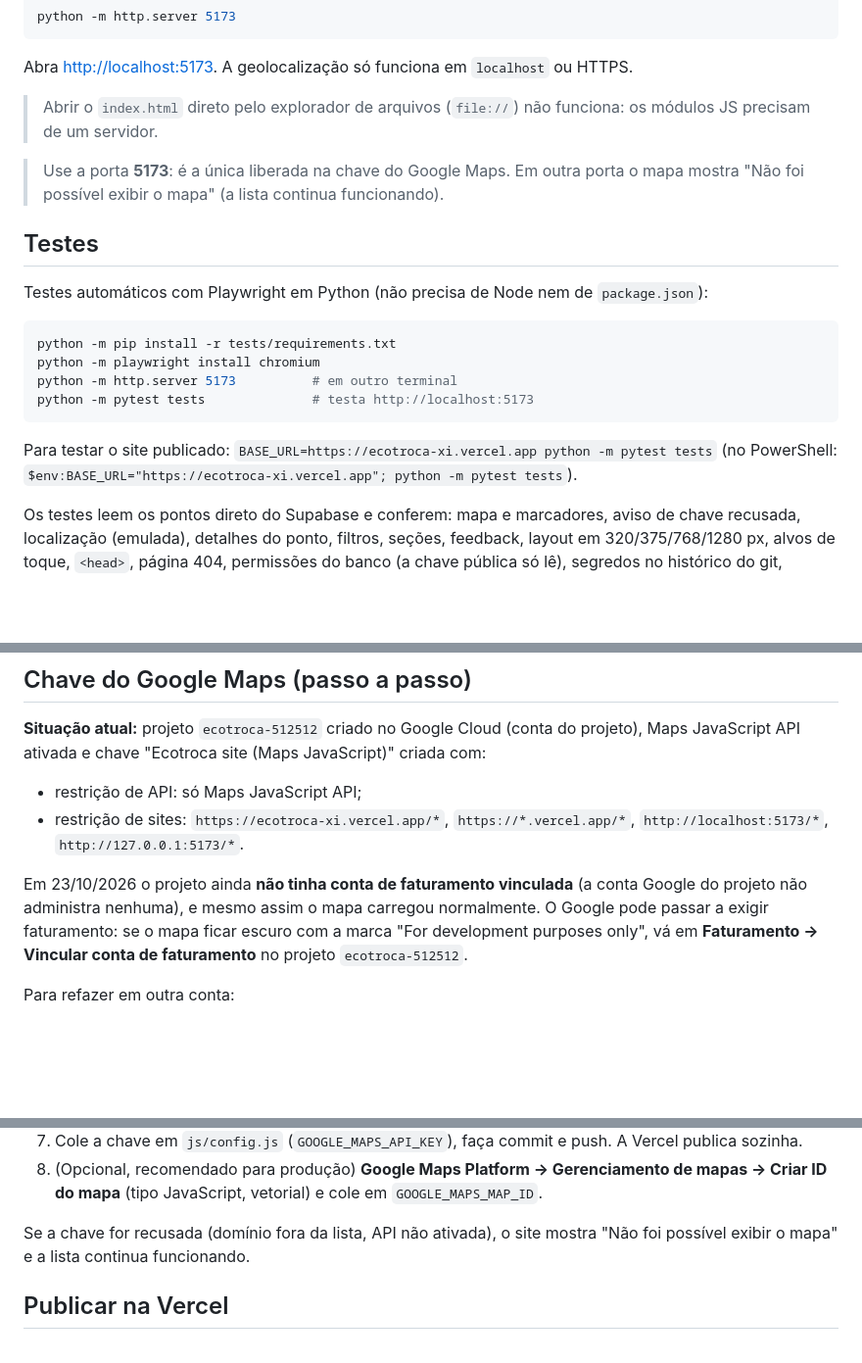
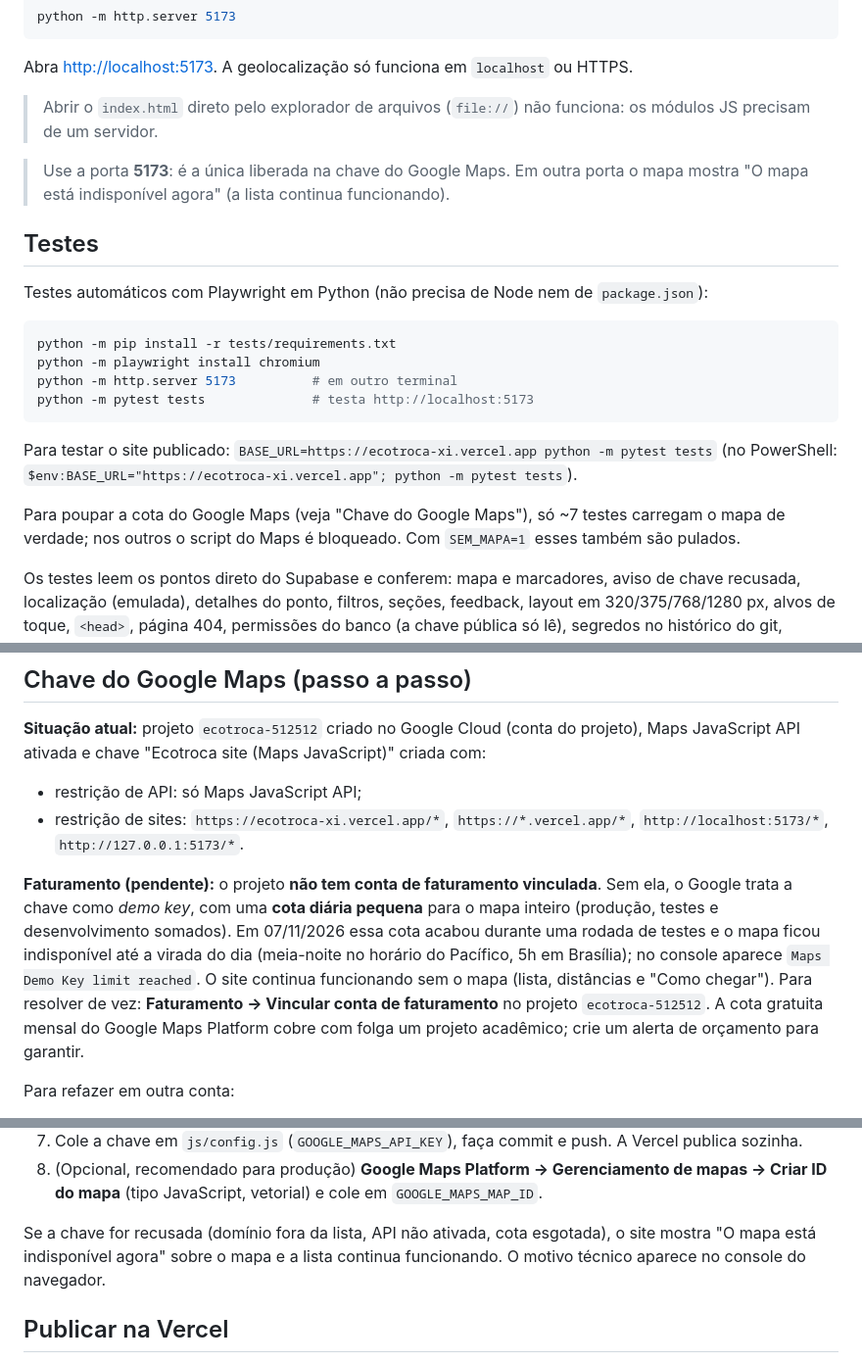
Before and after one commit to matheusgiachetti/ecotroca, a Markdown page: README.md, 3 parts joined by grey strips. Shown at 98% size. GitHub-like rendering; blank space fills up the shorter version.

Commit message:
docs: cota do Google Maps sem faturamento e como os testes a poupam

````diff
--- a/README.md
+++ b/README.md
@@ -43,7 +43,7 @@ Abra <http://localhost:5173>. A geolocalização só funciona em `localhost` ou
 
 > Abrir o `index.html` direto pelo explorador de arquivos (`file://`) não funciona: os módulos JS precisam de um servidor.
 
-> Use a porta **5173**: é a única liberada na chave do Google Maps. Em outra porta o mapa mostra "Não foi possível exibir o mapa" (a lista continua funcionando).
+> Use a porta **5173**: é a única liberada na chave do Google Maps. Em outra porta o mapa mostra "O mapa está indisponível agora" (a lista continua funcionando).
 
 ## Testes
 
@@ -57,6 +57,8 @@ python -m pytest tests              # testa http://localhost:5173
 ```
 
 Para testar o site publicado: `BASE_URL=https://ecotroca-xi.vercel.app python -m pytest tests` (no PowerShell: `$env:BASE_URL="https://ecotroca-xi.vercel.app"; python -m pytest tests`).
+
+Para poupar a cota do Google Maps (veja "Chave do Google Maps"), só ~7 testes carregam o mapa de verdade; nos outros o script do Maps é bloqueado. Com `SEM_MAPA=1` esses também são pulados.
 
 Os testes leem os pontos direto do Supabase e conferem: mapa e marcadores, aviso de chave recusada, localização (emulada), detalhes do ponto, filtros, seções, feedback, layout em 320/375/768/1280 px, alvos de toque, `<head>`, página 404, permissões do banco (a chave pública só lê), segredos no histórico do git, `innerHTML`, imagens, teclado, contraste e WCAG AA (axe-core). Precisam de internet.
 
@@ -95,7 +97,7 @@ Segurança: RLS ativo, política de `SELECT` para `anon`/`authenticated` e nenhu
 - restrição de API: só Maps JavaScript API;
 - restrição de sites: `https://ecotroca-xi.vercel.app/*`, `https://*.vercel.app/*`, `http://localhost:5173/*`, `http://127.0.0.1:5173/*`.
 
-Em 23/10/2026 o projeto ainda **não tinha conta de faturamento vinculada** (a conta Google do projeto não administra nenhuma), e mesmo assim o mapa carregou normalmente. O Google pode passar a exigir faturamento: se o mapa ficar escuro com a marca "For development purposes only", vá em **Faturamento → Vincular conta de faturamento** no projeto `ecotroca-512512`.
+**Faturamento (pendente):** o projeto **não tem conta de faturamento vinculada**. Sem ela, o Google trata a chave como *demo key*, com uma **cota diária pequena** para o mapa inteiro (produção, testes e desenvolvimento somados). Em 07/11/2026 essa cota acabou durante uma rodada de testes e o mapa ficou indisponível até a virada do dia (meia-noite no horário do Pacífico, 5h em Brasília); no console aparece `Maps Demo Key limit reached`. O site continua funcionando sem o mapa (lista, distâncias e "Como chegar"). Para resolver de vez: **Faturamento → Vincular conta de faturamento** no projeto `ecotroca-512512`. A cota gratuita mensal do Google Maps Platform cobre com folga um projeto acadêmico; crie um alerta de orçamento para garantir.
 
 Para refazer em outra conta:
 
@@ -117,7 +119,7 @@ Para refazer em outra conta:
 7. Cole a chave em `js/config.js` (`GOOGLE_MAPS_API_KEY`), faça commit e push. A Vercel publica sozinha.
 8. (Opcional, recomendado para produção) **Google Maps Platform → Gerenciamento de mapas → Criar ID do mapa** (tipo JavaScript, vetorial) e cole em `GOOGLE_MAPS_MAP_ID`.
 
-Se a chave for recusada (domínio fora da lista, API não ativada), o site mostra "Não foi possível exibir o mapa" e a lista continua funcionando.
+Se a chave for recusada (domínio fora da lista, API não ativada, cota esgotada), o site mostra "O mapa está indisponível agora" sobre o mapa e a lista continua funcionando. O motivo técnico aparece no console do navegador.
 
 ## Publicar na Vercel
 
````
Also changed, not shown: CLAUDE.md (+1 -0 lines).
